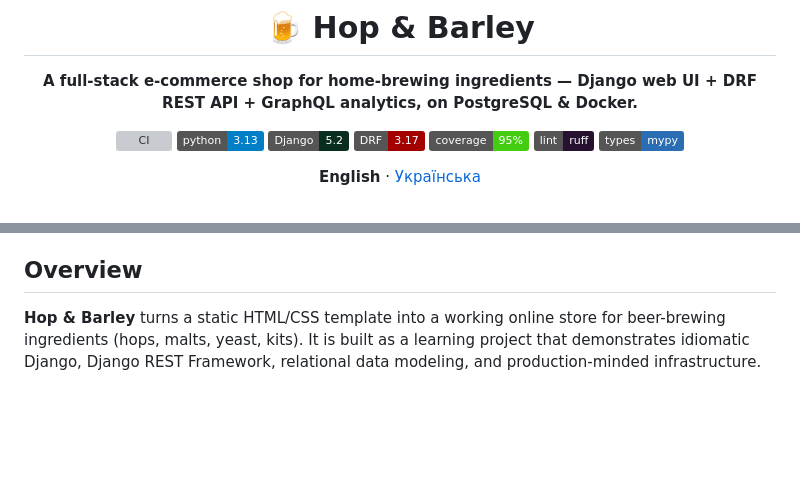
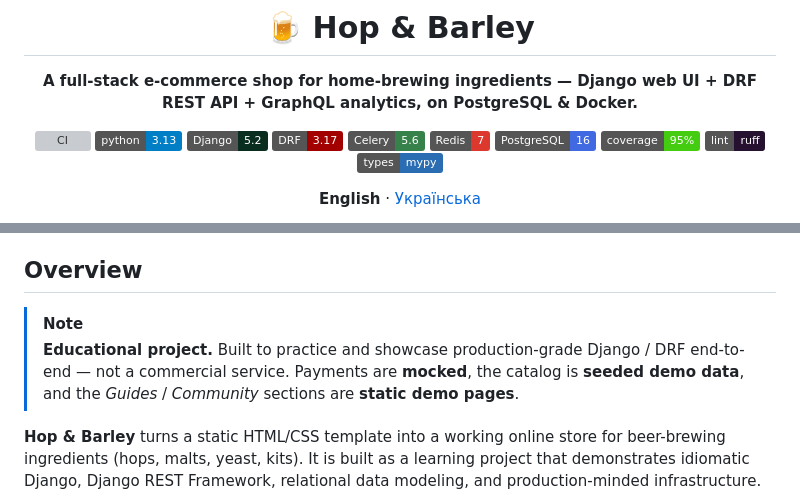
Before and after one commit to semtexfromua/django-test-shop, a Markdown page: README.md, 2 parts joined by grey strips. GitHub-like rendering; badges without logos; blank space fills up the shorter version; grey boxes are pictures that could not be loaded.

```diff
--- a/README.md
+++ b/README.md
@@ -8,6 +8,9 @@
 ![Python](https://img.shields.io/badge/python-3.13-blue)
 ![Django](https://img.shields.io/badge/Django-5.2-092E20)
 ![DRF](https://img.shields.io/badge/DRF-3.17-A30000)
+![Celery](https://img.shields.io/badge/Celery-5.6-37814A)
+![Redis](https://img.shields.io/badge/Redis-7-DC382D)
+![PostgreSQL](https://img.shields.io/badge/PostgreSQL-16-4169E1)
 ![Coverage](https://img.shields.io/badge/coverage-95%25-brightgreen)
 ![Ruff](https://img.shields.io/badge/lint-ruff-261230)
 ![mypy](https://img.shields.io/badge/types-mypy-2A6DB2)
@@ -37,6 +40,9 @@
 - [License](#license)
 
 ## Overview
+
+> [!NOTE]
+> **Educational project.** Built to practice and showcase production-grade Django / DRF end-to-end — not a commercial service. Payments are **mocked**, the catalog is **seeded demo data**, and the *Guides* / *Community* sections are **static demo pages**.
 
 **Hop & Barley** turns a static HTML/CSS template into a working online store for beer-brewing
 ingredients (hops, malts, yeast, kits). It is built as a learning project that demonstrates
```
Also changed, not shown: README.uk.md (+6 -0 lines).
